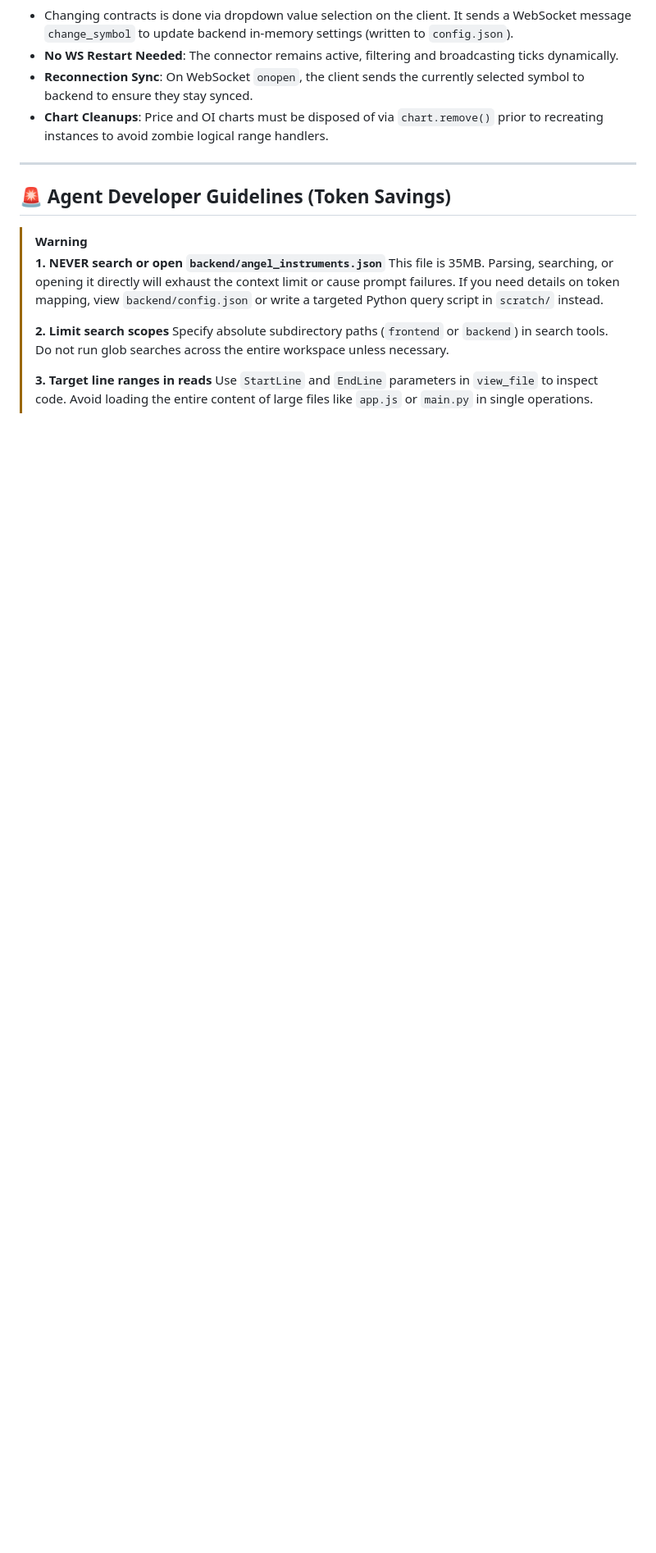
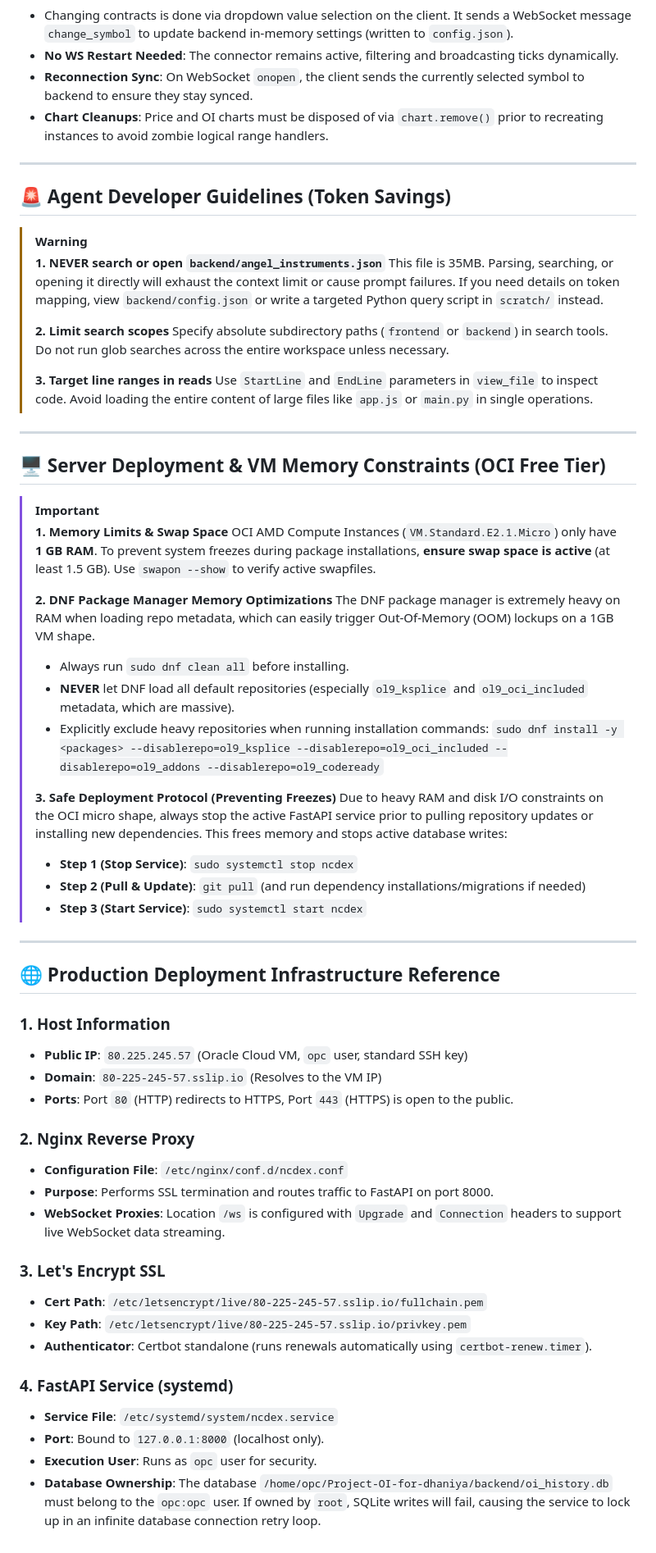
Before and after one commit to anunayjain175/Project-OI-for-dhaniya, a Markdown page: project_resource_map.md, the part around the change. Shown at 82% size. Rendered like a GitHub page; blank space fills up the shorter version.

Commit message:
Add safe deployment protocol to resource map

```diff
--- a/project_resource_map.md
+++ b/project_resource_map.md
@@ -95,3 +95,49 @@ NCDEX sessions run Monday-Friday, starting at **10:00 AM IST**. If there is miss
 >
 > **3. Target line ranges in reads**
 > Use `StartLine` and `EndLine` parameters in `view_file` to inspect code. Avoid loading the entire content of large files like `app.js` or `main.py` in single operations.
+
+---
+
+## 🖥️ Server Deployment & VM Memory Constraints (OCI Free Tier)
+
+> [!IMPORTANT]
+> **1. Memory Limits & Swap Space**
+> OCI AMD Compute Instances (`VM.Standard.E2.1.Micro`) only have **1 GB RAM**. To prevent system freezes during package installations, **ensure swap space is active** (at least 1.5 GB). Use `swapon --show` to verify active swapfiles.
+>
+> **2. DNF Package Manager Memory Optimizations**
+> The DNF package manager is extremely heavy on RAM when loading repo metadata, which can easily trigger Out-Of-Memory (OOM) lockups on a 1GB VM shape.
+> * Always run `sudo dnf clean all` before installing.
+> * **NEVER** let DNF load all default repositories (especially `ol9_ksplice` and `ol9_oci_included` metadata, which are massive).
+> * Explicitly exclude heavy repositories when running installation commands:
+>   `sudo dnf install -y <packages> --disablerepo=ol9_ksplice --disablerepo=ol9_oci_included --disablerepo=ol9_addons --disablerepo=ol9_codeready`
+>
+> **3. Safe Deployment Protocol (Preventing Freezes)**
+> Due to heavy RAM and disk I/O constraints on the OCI micro shape, always stop the active FastAPI service prior to pulling repository updates or installing new dependencies. This frees memory and stops active database writes:
+> *   **Step 1 (Stop Service)**: `sudo systemctl stop ncdex`
+> *   **Step 2 (Pull & Update)**: `git pull` (and run dependency installations/migrations if needed)
+> *   **Step 3 (Start Service)**: `sudo systemctl start ncdex`
+
+---
+
+## 🌐 Production Deployment Infrastructure Reference
+
+### 1. Host Information
+* **Public IP**: `80.225.245.57` (Oracle Cloud VM, `opc` user, standard SSH key)
+* **Domain**: `80-225-245-57.sslip.io` (Resolves to the VM IP)
+* **Ports**: Port `80` (HTTP) redirects to HTTPS, Port `443` (HTTPS) is open to the public.
+
+### 2. Nginx Reverse Proxy
+* **Configuration File**: `/etc/nginx/conf.d/ncdex.conf`
+* **Purpose**: Performs SSL termination and routes traffic to FastAPI on port 8000.
+* **WebSocket Proxies**: Location `/ws` is configured with `Upgrade` and `Connection` headers to support live WebSocket data streaming.
+
+### 3. Let's Encrypt SSL
+* **Cert Path**: `/etc/letsencrypt/live/80-225-245-57.sslip.io/fullchain.pem`
+* **Key Path**: `/etc/letsencrypt/live/80-225-245-57.sslip.io/privkey.pem`
+* **Authenticator**: Certbot standalone (runs renewals automatically using `certbot-renew.timer`).
+
+### 4. FastAPI Service (systemd)
+* **Service File**: `/etc/systemd/system/ncdex.service`
+* **Port**: Bound to `127.0.0.1:8000` (localhost only).
+* **Execution User**: Runs as `opc` user for security.
+* **Database Ownership**: The database `/home/opc/Project-OI-for-dhaniya/backend/oi_history.db` must belong to the `opc:opc` user. If owned by `root`, SQLite writes will fail, causing the service to lock up in an infinite database connection retry loop.
```
